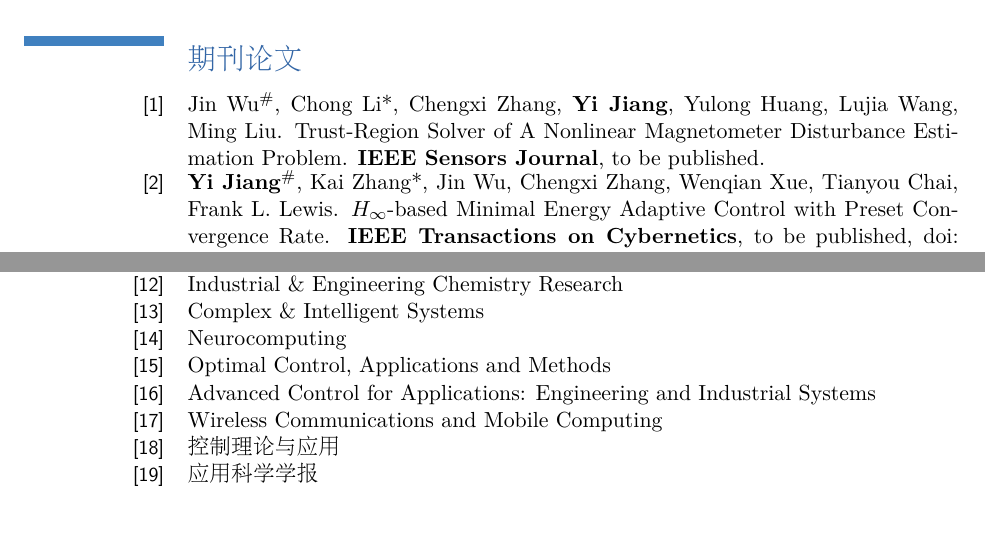
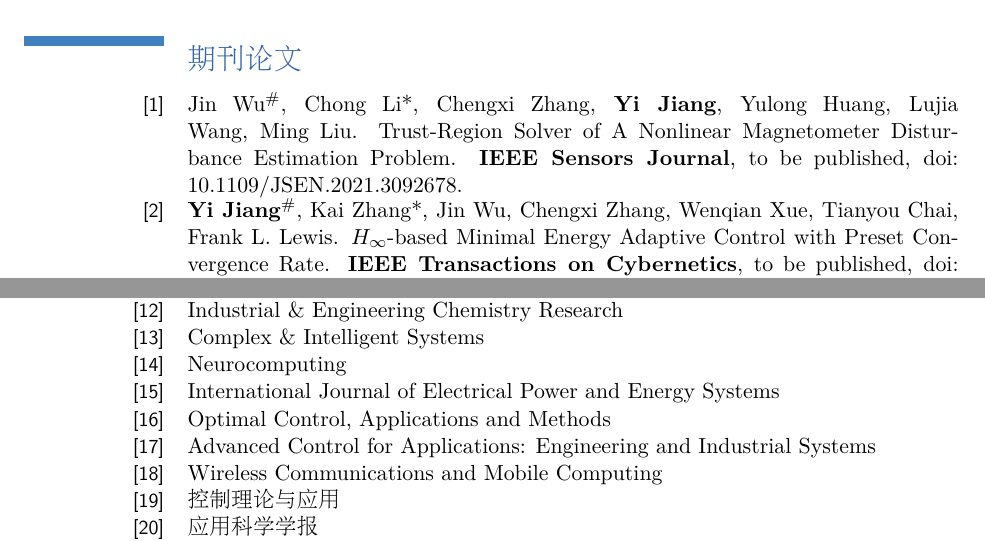
Before and after one commit to YiJiang1992/CV, a LaTeX CV (Chinese.tex): two parts of pages 1 and 6 of 7, joined at a grey line, cut so that both start at the same text. Compiled offline with pdfLaTeX.

Commit message:
Updates from Overleaf

```diff
--- a/Chinese.tex
+++ b/Chinese.tex
@@ -128,7 +128,7 @@
 
 \section{期刊论文}\setcounter{count}{1}
 
-\cvline{[\thecount]}{Jin Wu$^{\#}$, Chong Li*, Chengxi Zhang, \textbf{Yi Jiang}, Yulong Huang, Lujia Wang, Ming Liu. Trust-Region Solver of A Nonlinear Magnetometer Disturbance Estimation Problem. \textbf{IEEE Sensors Journal}, to be published.}\addtocounter{count}{1}
+\cvline{[\thecount]}{Jin Wu$^{\#}$, Chong Li*, Chengxi Zhang, \textbf{Yi Jiang}, Yulong Huang, Lujia Wang, Ming Liu. Trust-Region Solver of A Nonlinear Magnetometer Disturbance Estimation Problem. \textbf{IEEE Sensors Journal}, to be published, doi: 10.1109/JSEN.2021.3092678.}\addtocounter{count}{1}
 \cvline{[\thecount]}{\textbf{Yi Jiang}$^{\#}$, Kai Zhang*, Jin Wu, Chengxi Zhang, Wenqian Xue, Tianyou Chai, Frank L. Lewis. $H_\infty$-based Minimal Energy Adaptive Control with Preset Convergence Rate. \textbf{IEEE Transactions on Cybernetics}, to be published, doi: 10.1109/TCYB.2021.3061894.}\addtocounter{count}{1}
 \cvline{[\thecount]}{\textbf{姜艺}$^{\#}$, 范家璐, 柴天佑$^*$. 数据驱动的保证收敛速率最优输出调节. 自动化学报, 已录用, doi: 10.16383/j.aas.c200932.}\addtocounter{count}{1}
 \cvline{[\thecount]}{Jin Wu$^{\#}$, Ming Liu$^*$, Yilong Zhu, Zuhao Zou, Ming-Zhe Dai, Chengxi Zhang, \textbf{Yi Jiang}, Chong Li. Globally Optimal Symbolic Hand-Eye Calibration. \textbf{IEEE/ASME Transactions on Mechatronics}, to be published, doi: 10.1109/TMECH.2020.3019306.}\addtocounter{count}{1}
@@ -276,6 +276,7 @@
 \cvline{[\thecount]}{Industrial \& Engineering Chemistry Research}\addtocounter{count}{1}
 \cvline{[\thecount]}{Complex \& Intelligent Systems}\addtocounter{count}{1}
 \cvline{[\thecount]}{Neurocomputing}\addtocounter{count}{1}
+\cvline{[\thecount]}{International Journal of Electrical Power and Energy Systems}\addtocounter{count}{1}
 \cvline{[\thecount]}{Optimal Control, Applications and Methods}\addtocounter{count}{1}
 \cvline{[\thecount]}{Advanced Control for Applications: Engineering and Industrial Systems}\addtocounter{count}{1}
 \cvline{[\thecount]}{Wireless Communications and Mobile Computing}\addtocounter{count}{1}
```
Also changed, not shown: English.tex (+2 -1 lines).
